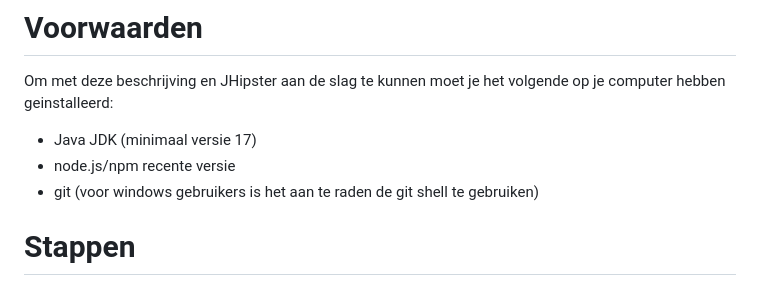
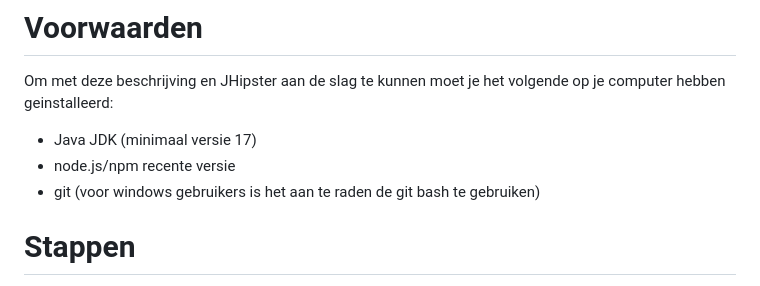
Before and after one commit to leonbos1/mad-backend, a Markdown page: README.md, the part around the change. Drawn GitHub-style.

Commit message:
fixt een typo (git vash ipv git shell)

```diff
--- a/README.md
+++ b/README.md
@@ -6,7 +6,7 @@ Dit document beschrijft de minimale stappen die nodig zijn om het backend deel w
 Om met deze beschrijving en JHipster aan de slag te kunnen moet je het volgende op je computer hebben geinstalleerd:
 - Java JDK (minimaal versie 17)
 - node.js/npm recente versie
-- git (voor windows gebruikers is het aan te raden de git shell te gebruiken)
+- git (voor windows gebruikers is het aan te raden de git bash te gebruiken)
 
 # Stappen
 
```
